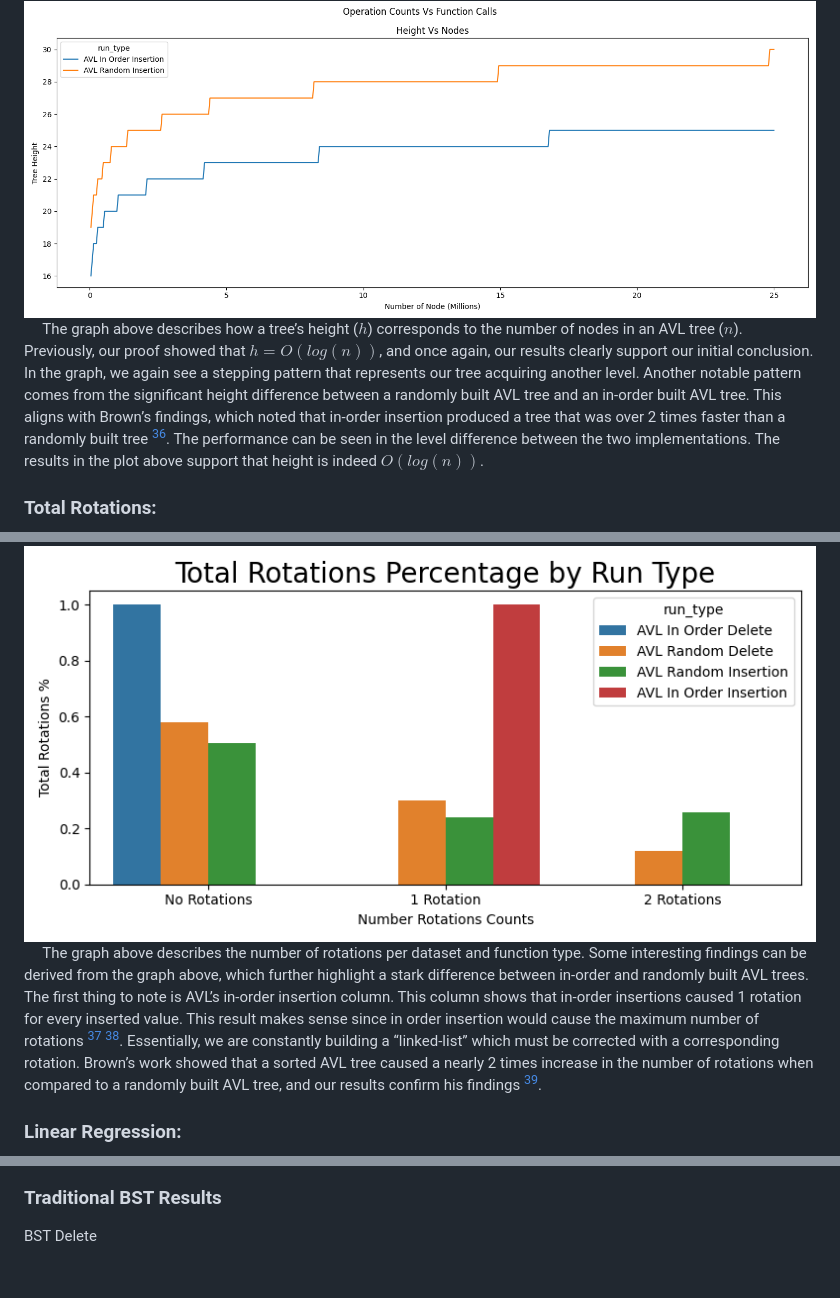
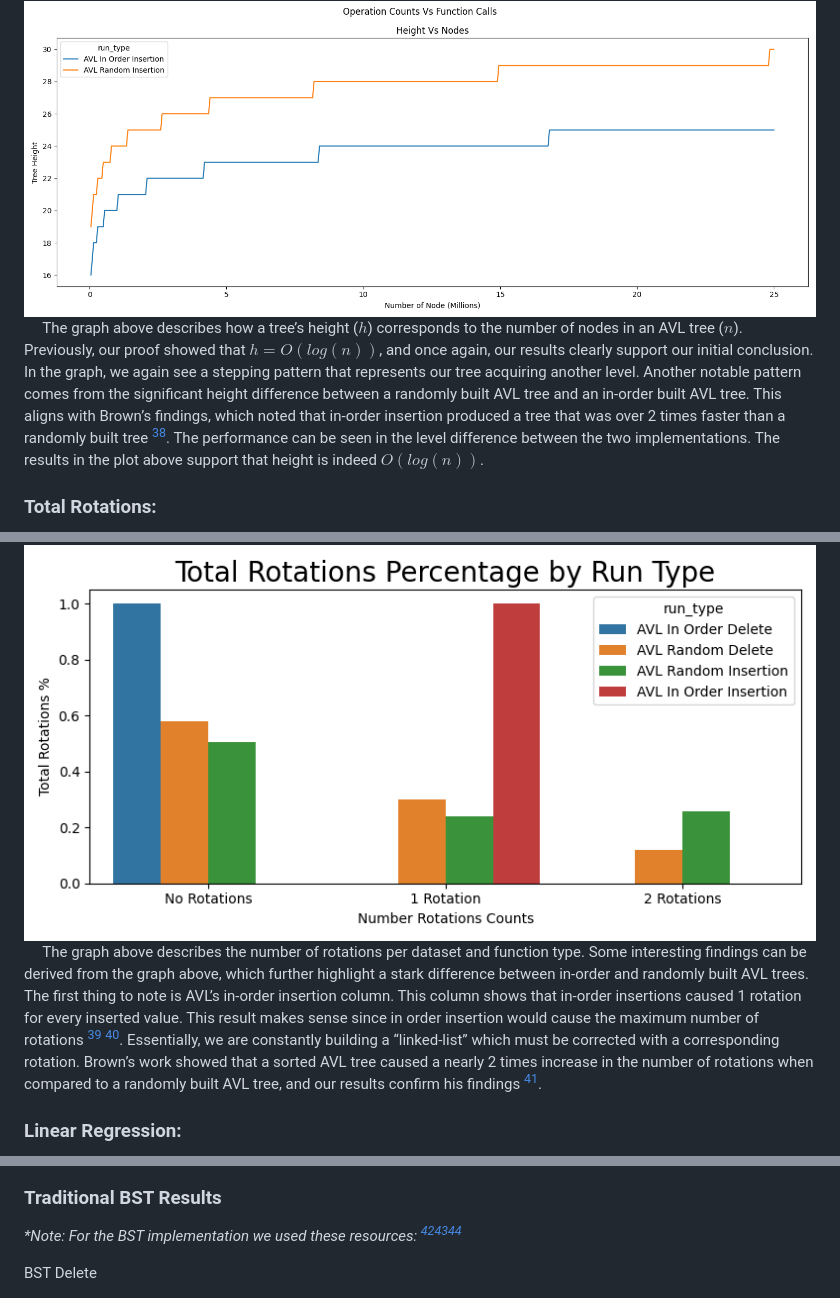
Before and after one commit to CS5008Fall2025/research-paper-jroberge16, a Markdown page: REPORT.md, 3 parts joined by grey strips. Rendered like a GitHub page; blank space fills up the shorter version.

```diff
--- a/REPORT.md
+++ b/REPORT.md
@@ -384,7 +384,7 @@ Our first observation of note is the noticeable steps in our `in-order dataset l
 </div>
 
 &nbsp;&nbsp;&nbsp;&nbsp;
-The graph above describes how a tree’s height ($h$) corresponds to the number of nodes in an AVL tree ($n$). Previously, our proof showed that $h=O(log(n))$, and once again, our results clearly support our initial conclusion. In the graph, we again see a stepping pattern that represents our tree acquiring another level. Another notable pattern comes from the significant height difference between a randomly built AVL tree and an in-order built AVL tree. This aligns with Brown’s findings, which noted that in-order insertion produced a tree that was over 2 times faster than a randomly built tree [^2]. The performance can be seen in the level difference between the two implementations. The results in the plot above support that height is indeed $O(log(n))$.
+The graph above describes how a tree’s height ($h$) corresponds to the number of nodes in an AVL tree ($n$). Previously, our proof showed that $h=O(log(n))$, and once again, our results clearly support our initial conclusion. In the graph, we again see a stepping pattern that represents our tree acquiring another level. Another notable pattern comes from the significant height difference between a randomly built AVL tree and an in-order built AVL tree. This aligns with Brown’s findings, which noted that in-order insertion produced a tree that was over 2 times faster than a randomly built tree [^3]. The performance can be seen in the level difference between the two implementations. The results in the plot above support that height is indeed $O(log(n))$.
 
 
 ### Total Rotations:
@@ -394,7 +394,7 @@ The graph above describes how a tree’s height ($h$) corresponds to the number
 </div>
 
 &nbsp;&nbsp;&nbsp;&nbsp;
-The graph above describes the number of rotations per dataset and function type. Some interesting findings can be derived from the graph above, which further highlight a stark difference between in-order and randomly built AVL trees. The first thing to note is AVL’s in-order insertion column. This column shows that in-order insertions caused 1 rotation for every inserted value. This result makes sense since in order insertion would cause the maximum number of rotations [^2] [^11]. Essentially, we are constantly building a “linked-list” which must be corrected with a corresponding rotation. Brown’s work showed that a sorted AVL tree caused a nearly 2 times increase in the number of rotations when compared to a randomly built AVL tree, and our results confirm his findings [^2].
+The graph above describes the number of rotations per dataset and function type. Some interesting findings can be derived from the graph above, which further highlight a stark difference between in-order and randomly built AVL trees. The first thing to note is AVL’s in-order insertion column. This column shows that in-order insertions caused 1 rotation for every inserted value. This result makes sense since in order insertion would cause the maximum number of rotations [^3] [^12]. Essentially, we are constantly building a “linked-list” which must be corrected with a corresponding rotation. Brown’s work showed that a sorted AVL tree caused a nearly 2 times increase in the number of rotations when compared to a randomly built AVL tree, and our results confirm his findings [^3].
 
 ### Linear Regression:
 
@@ -457,8 +457,11 @@ __Right-Left Rotation:__
 
 <h3 id="trad-bst"><strong>
 Traditional BST Results
+
 </strong>
 </h3>
+
+_*Note: For the BST implementation we used these resources: [^9][^6][^11]_
 
 BST Delete
 <div align="center">
```
Also changed, not shown: other parts of REPORT.md (+15 -14 lines).
